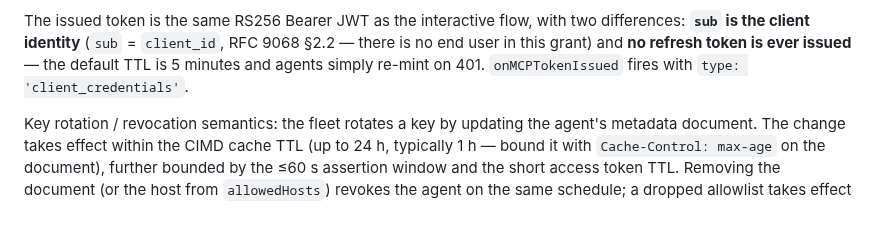
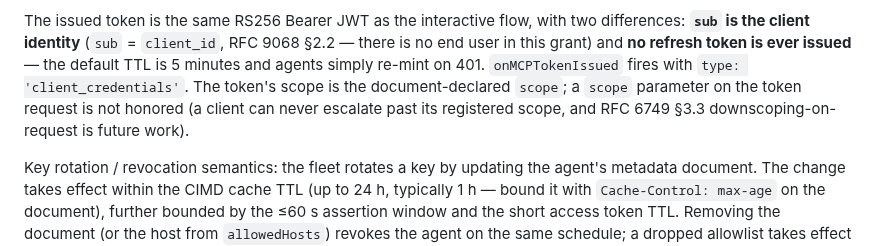
Before and after one commit to HarperFast/oauth, a Markdown page: docs/mcp-oauth.md, the part around the change. Rendered like a GitHub page; blank space fills up the shorter version.

Commit message:
docs(mcp): note that a token-request scope parameter is not honored
The grant mints the document-declared scope; RFC 6749 §3.3
downscoping-on-request is future work (consumer review note).

Co-Authored-By: Claude Fable 5 <noreply@anthropic.com>
Claude-Session: https://claude.ai/code/session_01SerGP6Am3xz2CKyPgbRc73

```diff
--- a/docs/mcp-oauth.md
+++ b/docs/mcp-oauth.md
@@ -702,7 +702,10 @@ The issued token is the same RS256 Bearer JWT as the interactive flow, with two
 differences: **`sub` is the client identity** (`sub` = `client_id`, RFC 9068
 §2.2 — there is no end user in this grant) and **no refresh token is ever
 issued** — the default TTL is 5 minutes and agents simply re-mint on 401.
-`onMCPTokenIssued` fires with `type: 'client_credentials'`.
+`onMCPTokenIssued` fires with `type: 'client_credentials'`. The token's scope
+is the document-declared `scope`; a `scope` parameter on the token request is
+not honored (a client can never escalate past its registered scope, and
+RFC 6749 §3.3 downscoping-on-request is future work).
 
 Key rotation / revocation semantics: the fleet rotates a key by updating the
 agent's metadata document. The change takes effect within the CIMD cache TTL
```
